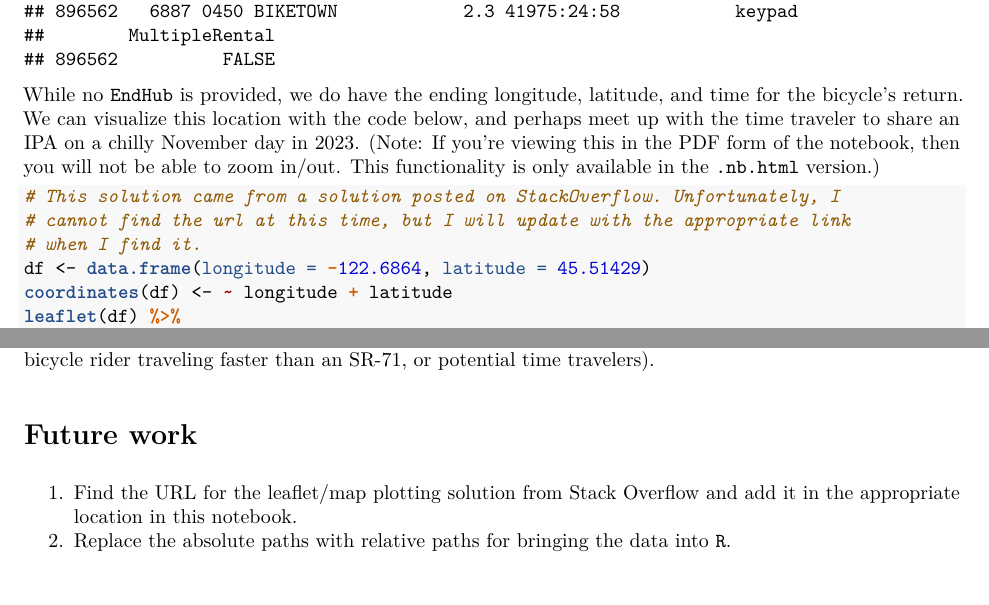
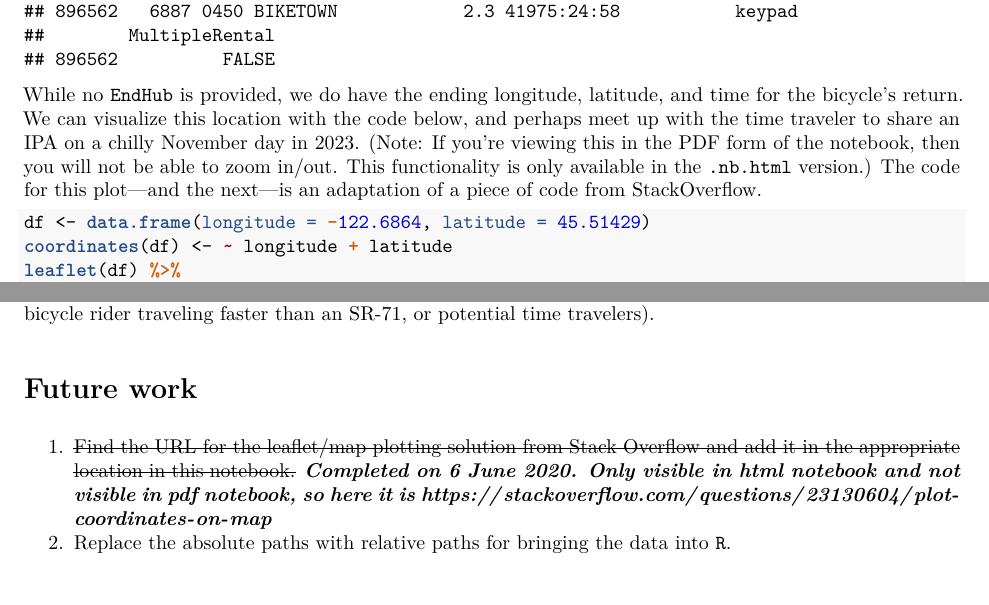
Before and after one commit to raford/pdxbikes, an R Markdown document (notebooks/notableMentions/notableMentions.Rmd): two parts of pages 6 and 13 of 13, joined at a grey line, cut so that both start at the same text. The pictures show the output file notebooks/notableMentions/notableMentions.pdf that the author committed with the source.

Commit message:
Adds StackOverflow link where map plot code was adapted from

````diff
--- a/notebooks/notableMentions/notableMentions.Rmd
+++ b/notebooks/notableMentions/notableMentions.Rmd
@@ -94,12 +94,9 @@ From the above output we notice that most of the ending dates are either in 1969
 time.travel[which(time.travel$EndDate=="2023-11-27"), ]
 ```
 
-While no `EndHub` is provided, we do have the ending longitude, latitude, and time for the bicycle's return. We can visualize this location with the code below, and perhaps meet up with the time traveler to share an IPA on a chilly November day in 2023. (Note: If you're viewing this in the PDF form of the notebook, then you will not be able to zoom in/out. This functionality is only available in the `.nb.html` version.)
+While no `EndHub` is provided, we do have the ending longitude, latitude, and time for the bicycle's return. We can visualize this location with the code below, and perhaps meet up with the time traveler to share an IPA on a chilly November day in 2023. (Note: If you're viewing this in the PDF form of the notebook, then you will not be able to zoom in/out. This functionality is only available in the `.nb.html` version.) The code for this plot---and the next---is an adaptation of a piece of code from [StackOverflow](https://stackoverflow.com/questions/23130604/plot-coordinates-on-map).
 
 ```{r}
-# This solution came from a solution posted on StackOverflow. Unfortunately, I
-# cannot find the url at this time, but I will update with the appropriate link
-# when I find it.
 df <- data.frame(longitude = -122.6864, latitude = 45.51429)
 coordinates(df) <- ~ longitude + latitude
 leaflet(df) %>%
@@ -173,7 +170,7 @@ While we could dig deeper into what makes these speed demons unique, we have ele
 There are so many other interesting observations and analyses that this data set could be used for. I wanted to look at some interesting observations found in the data not humanly possible, as noted in a previous [notebook](https://github.com/raford/pdxbikes/tree/master/notebooks/dataPreprocessing). I personally enjoy finding these types of observations that seemingly defy logic/reality (i.e. a bicycle rider traveling faster than an SR-71, or potential time travelers).
 
 # Future work
-1. Find the URL for the leaflet/map plotting solution from Stack Overflow and add it in the appropriate location in this notebook.
+1. ~~Find the URL for the leaflet/map plotting solution from Stack Overflow and add it in the appropriate location in this notebook.~~ ***Completed on 6 June 2020. Only visible in html notebook and not visible in pdf notebook, so here it is https://stackoverflow.com/questions/23130604/plot-coordinates-on-map ***
 2. Replace the absolute paths with relative paths for bringing the data into `R`.
 
 # Session information
````
Also changed, not shown: notebooks/notableMentions/notableMentions.nb.html, notebooks/notableMentions/notableMentions.pdf.
